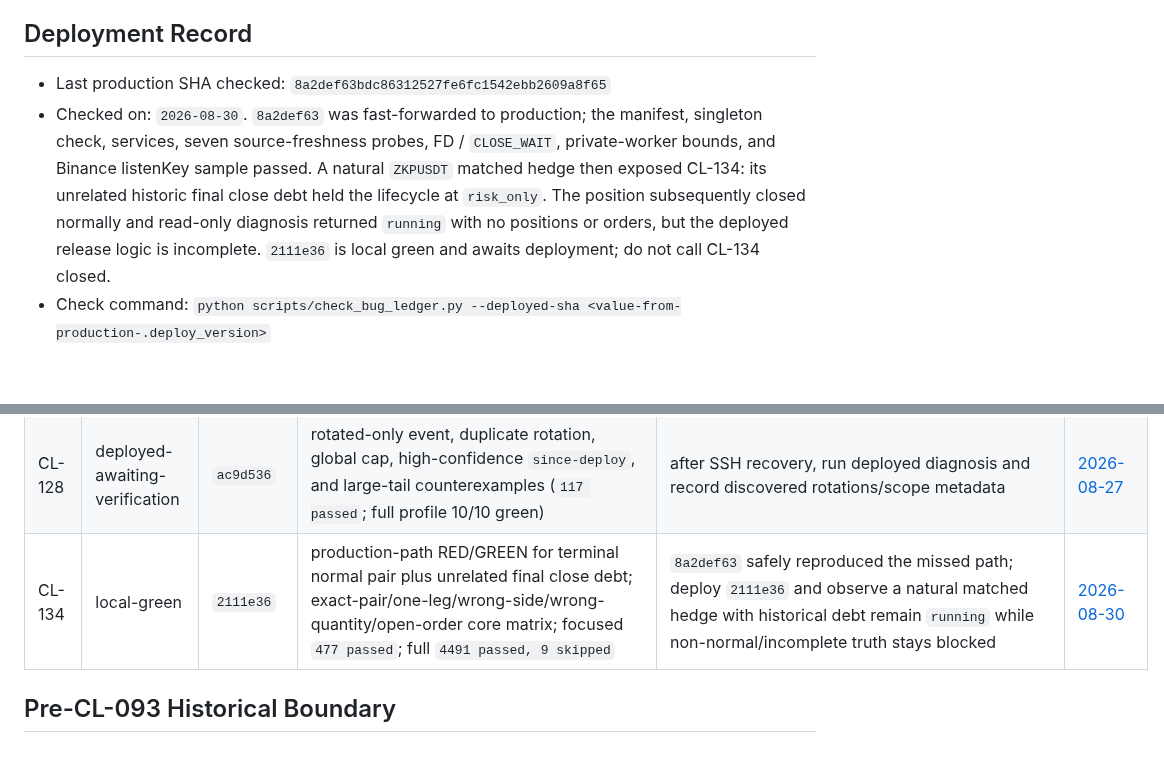
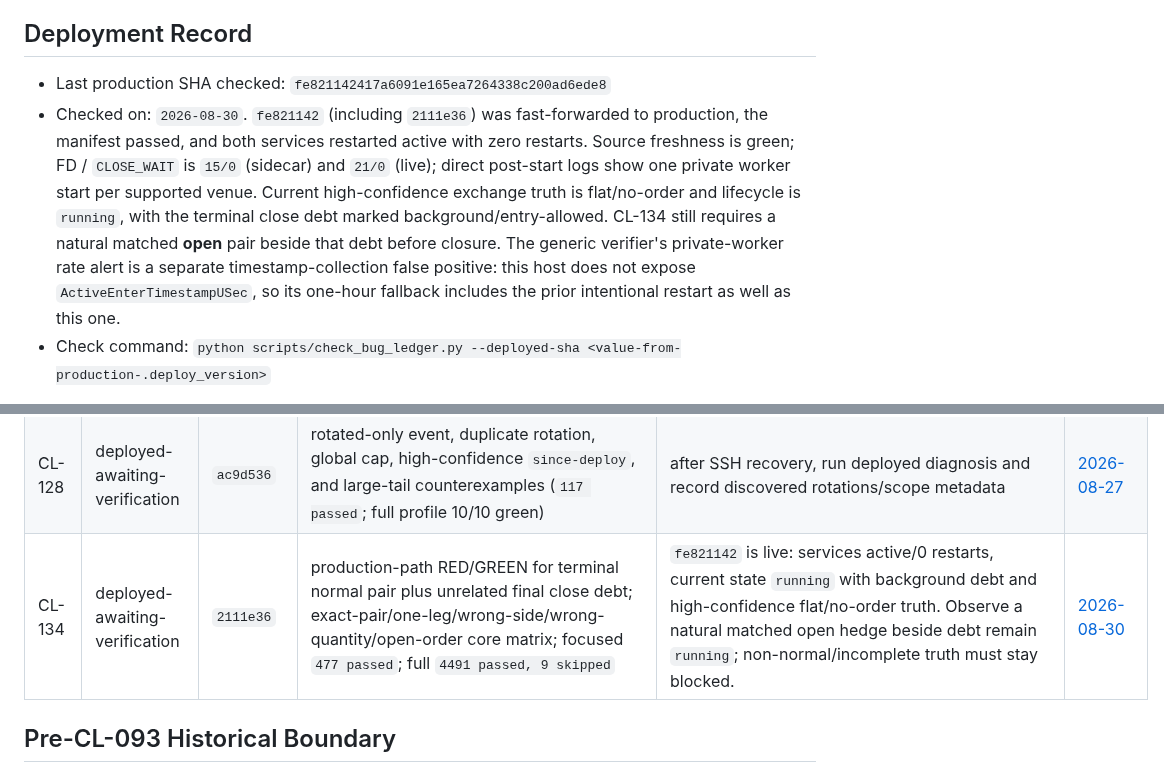
Before and after one commit to 379350697/LightFeeV2, a Markdown page: docs/bugs/ACTIVE.md, 2 parts joined by grey strips. GitHub-like rendering; blank space fills up the shorter version.

Commit message:
docs(bugs): record CL-134 deployment evidence

```diff
--- a/docs/bugs/ACTIVE.md
+++ b/docs/bugs/ACTIVE.md
@@ -34,15 +34,18 @@ production-evidence cell.
 
 ## Deployment Record
 
-- Last production SHA checked: `8a2def63bdc86312527fe6fc1542ebb2609a8f65`
-- Checked on: `2026-08-30`. `8a2def63` was fast-forwarded to production; the
-  manifest, singleton check, services, seven source-freshness probes, FD /
-  `CLOSE_WAIT`, private-worker bounds, and Binance listenKey sample passed.
-  A natural `ZKPUSDT` matched hedge then exposed CL-134: its unrelated historic
-  final close debt held the lifecycle at `risk_only`. The position subsequently
-  closed normally and read-only diagnosis returned `running` with no positions
-  or orders, but the deployed release logic is incomplete. `2111e36` is local
-  green and awaits deployment; do not call CL-134 closed.
+- Last production SHA checked: `fe821142417a6091e165ea7264338c200ad6ede8`
+- Checked on: `2026-08-30`. `fe821142` (including `2111e36`) was
+  fast-forwarded to production, the manifest passed, and both services restarted
+  active with zero restarts. Source freshness is green; FD / `CLOSE_WAIT` is
+  `15/0` (sidecar) and `21/0` (live); direct post-start logs show one private
+  worker start per supported venue. Current high-confidence exchange truth is
+  flat/no-order and lifecycle is `running`, with the terminal close debt marked
+  background/entry-allowed. CL-134 still requires a natural matched **open**
+  pair beside that debt before closure. The generic verifier's private-worker
+  rate alert is a separate timestamp-collection false positive: this host does
+  not expose `ActiveEnterTimestampUSec`, so its one-hour fallback includes the
+  prior intentional restart as well as this one.
 - Check command: `python scripts/check_bug_ledger.py --deployed-sha <value-from-production-.deploy_version>`
 
 The command fails when the recorded SHA differs from the supplied production
@@ -114,7 +117,7 @@ until this table receives real fixing commits and a production observation.
 | CL-126 | deployed-awaiting-verification | `ac9d536` | ACK/retry/compensation identity persistence, strict-history complete/temporary failure, and crash replay matrix (`349 passed` in close scope; full profile 10/10 green) | existing BICO passive-close owner prevented full acceptance; after SSH recovery, re-read exchange truth and classify existing COTI×2/BTR evidence without order mutation | [2026-08-27](daily/2026-08-27.md#cl-126-passive-close-ack-identity-loss-and-stranded-evidence-debt) |
 | CL-127 | deployed-awaiting-verification | `ac9d536` | fresh writer + stale/degraded quote/funding/liquidity source matrix; live-config budget wiring (`223 passed` health/sidecar/diagnose selection; full profile 10/10 green) | first production sample is green; rerun complete acceptance after state recovery reaches `running` | [2026-08-27](daily/2026-08-27.md#cl-127-sidecar-health-false-green-on-stale-source-evidence) |
 | CL-128 | deployed-awaiting-verification | `ac9d536` | rotated-only event, duplicate rotation, global cap, high-confidence `since-deploy`, and large-tail counterexamples (`117 passed`; full profile 10/10 green) | after SSH recovery, run deployed diagnosis and record discovered rotations/scope metadata | [2026-08-27](daily/2026-08-27.md#cl-128-diagnosis-omitted-rotated-journals-and-drifted-ledger) |
-| CL-134 | local-green | `2111e36` | production-path RED/GREEN for terminal normal pair plus unrelated final close debt; exact-pair/one-leg/wrong-side/wrong-quantity/open-order core matrix; focused `477 passed`; full `4491 passed, 9 skipped` | `8a2def63` safely reproduced the missed path; deploy `2111e36` and observe a natural matched hedge with historical debt remain `running` while non-normal/incomplete truth stays blocked | [2026-08-30](daily/2026-08-30.md#cl-134--a-normal-matched-hedge-was-globally-blocked-by-unrelated-close-accounting-debt) |
+| CL-134 | deployed-awaiting-verification | `2111e36` | production-path RED/GREEN for terminal normal pair plus unrelated final close debt; exact-pair/one-leg/wrong-side/wrong-quantity/open-order core matrix; focused `477 passed`; full `4491 passed, 9 skipped` | `fe821142` is live: services active/0 restarts, current state `running` with background debt and high-confidence flat/no-order truth. Observe a natural matched open hedge beside debt remain `running`; non-normal/incomplete truth must stay blocked. | [2026-08-30](daily/2026-08-30.md#cl-134--a-normal-matched-hedge-was-globally-blocked-by-unrelated-close-accounting-debt) |
 
 ## Pre-CL-093 Historical Boundary
 
```
Also changed, not shown: 2 other files.
